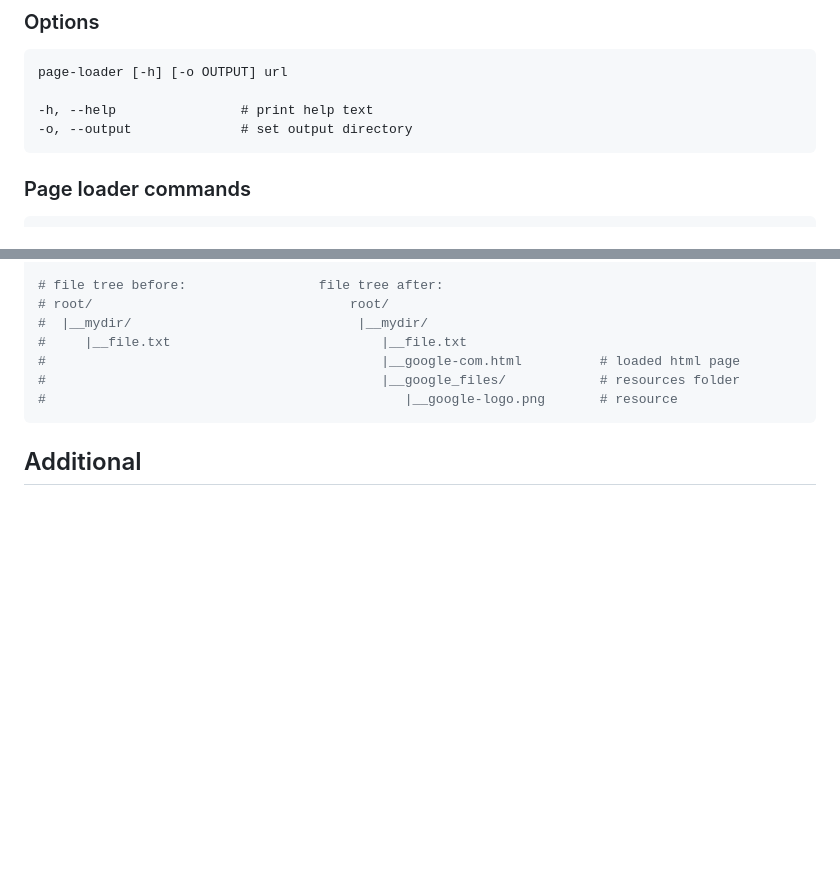
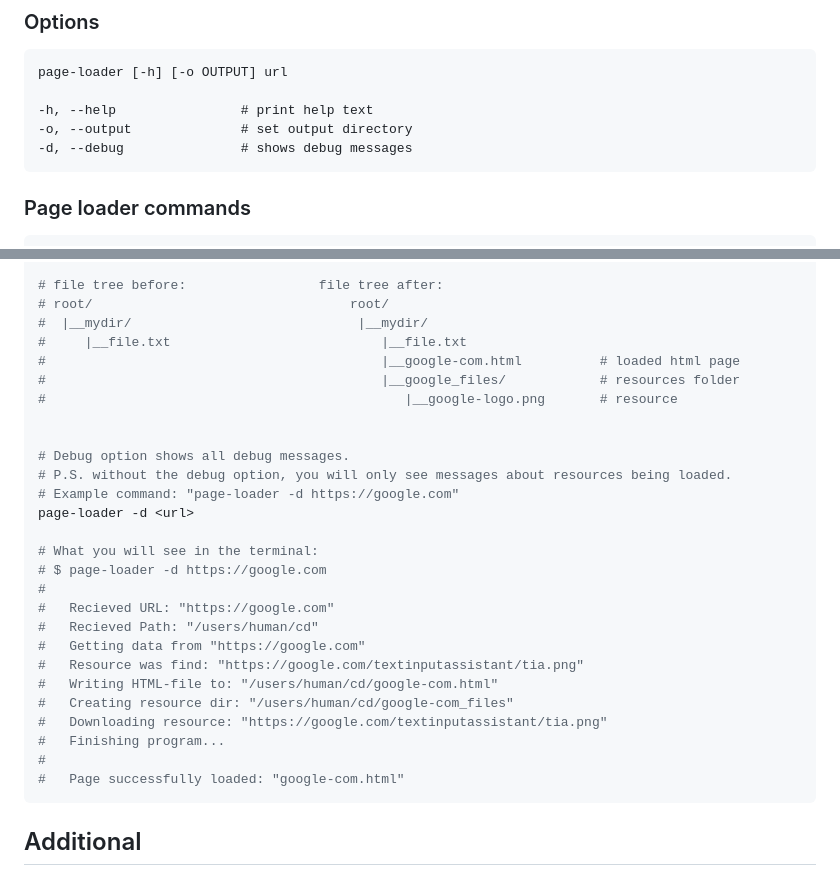
Before and after one commit to zluuba/fullstack-javascript-project-4, a Markdown page: README.md, 2 parts joined by grey strips. GitHub-like rendering; blank space fills up the shorter version.

Commit message:
fix: update readme

````diff
--- a/README.md
+++ b/README.md
@@ -41,6 +41,7 @@ page-loader [-h] [-o OUTPUT] url
 
 -h, --help                # print help text
 -o, --output              # set output directory
+-d, --debug               # shows debug messages
 ```
 
 ### Page loader commands
@@ -75,6 +76,26 @@ page-loader -o <dir> <url>
 #                                           |__google-com.html          # loaded html page
 #                                           |__google_files/            # resources folder
 #                                              |__google-logo.png       # resource
+
+
+# Debug option shows all debug messages.
+# P.S. without the debug option, you will only see messages about resources being loaded.
+# Example command: "page-loader -d https://google.com"
+page-loader -d <url>
+
+# What you will see in the terminal:
+# $ page-loader -d https://google.com
+#
+#   Recieved URL: "https://google.com"
+#   Recieved Path: "/users/human/cd"
+#   Getting data from "https://google.com"
+#   Resource was find: "https://google.com/textinputassistant/tia.png"
+#   Writing HTML-file to: "/users/human/cd/google-com.html"
+#   Creating resource dir: "/users/human/cd/google-com_files"
+#   Downloading resource: "https://google.com/textinputassistant/tia.png"
+#   Finishing program...
+#
+#   Page successfully loaded: "google-com.html"
 ```
 
 
````
